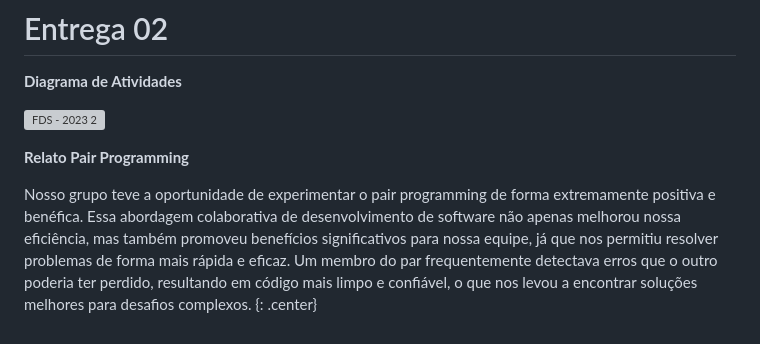
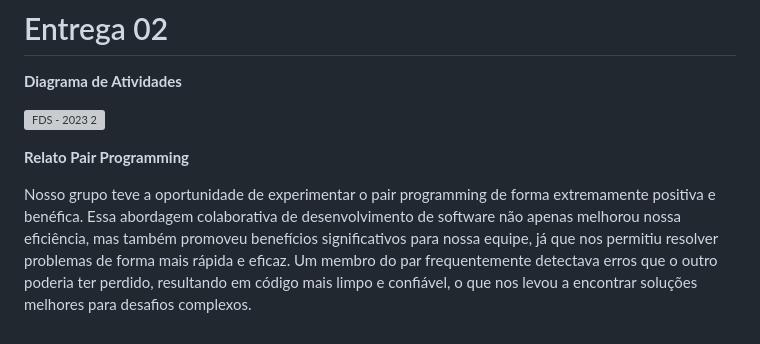
Before and after one commit to Luiiizks/Projeto-Healthy, a Markdown page: README.md, the part around the change. Drawn GitHub-style; grey boxes are pictures that could not be loaded.

```diff
--- a/README.md
+++ b/README.md
@@ -51,4 +51,4 @@ Professor: Ricardo Araujo Costa.
 
 **Relato Pair Programming**
 
-Nosso grupo teve a oportunidade de experimentar o pair programming de forma extremamente positiva e benéfica. Essa abordagem colaborativa de desenvolvimento de software não apenas melhorou nossa eficiência, mas também promoveu   benefícios significativos para nossa equipe, já que nos permitiu resolver problemas de forma mais rápida e eficaz. Um membro do par frequentemente detectava erros que o outro poderia ter perdido, resultando em código mais limpo e confiável, o que nos levou a encontrar soluções melhores para desafios complexos. {: .center}
+Nosso grupo teve a oportunidade de experimentar o pair programming de forma extremamente positiva e benéfica. Essa abordagem colaborativa de desenvolvimento de software não apenas melhorou nossa eficiência, mas também promoveu   benefícios significativos para nossa equipe, já que nos permitiu resolver problemas de forma mais rápida e eficaz. Um membro do par frequentemente detectava erros que o outro poderia ter perdido, resultando em código mais limpo e confiável, o que nos levou a encontrar soluções melhores para desafios complexos.
```
